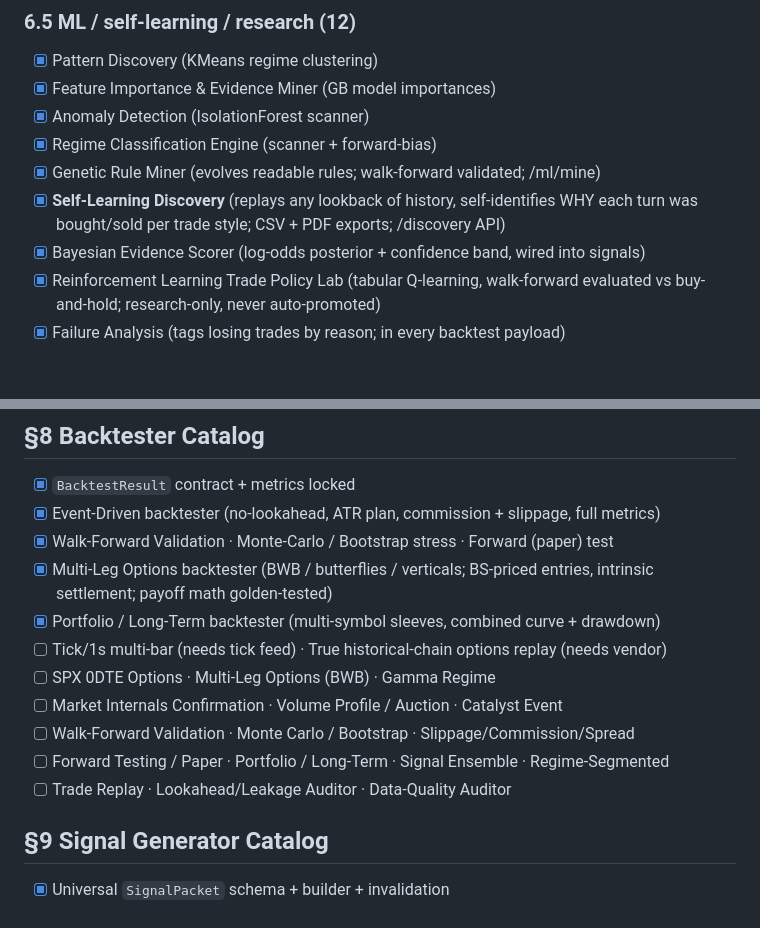
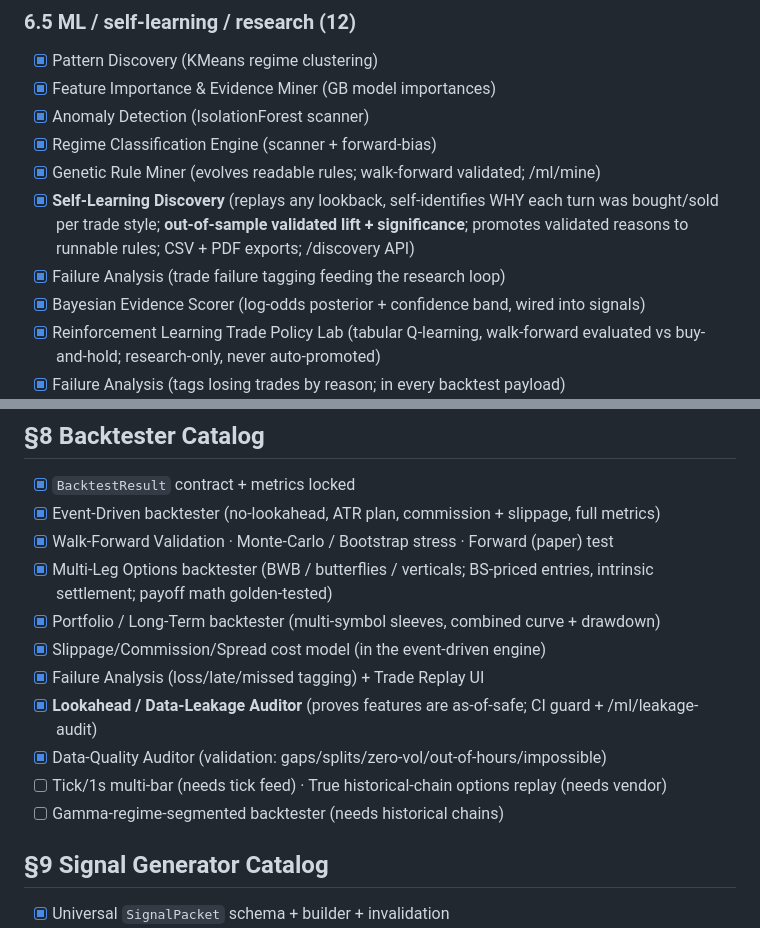
Before and after one commit to billyribeiro-ux/stock-wizard, a Markdown page: docs/ROADMAP.md, 2 parts joined by grey strips. Drawn GitHub-style; blank space fills up the shorter version.

Commit message:
ROADMAP: record leakage auditor, validated discovery, failure analysis
https://claude.ai/code/session_01JtRKnXDvGBNWxcB8CuFJKr

```diff
--- a/docs/ROADMAP.md
+++ b/docs/ROADMAP.md
@@ -182,8 +182,10 @@ and signal generator from the blueprint is a checkbox here. Tick items as they s
 - [x] Anomaly Detection (IsolationForest scanner)
 - [x] Regime Classification Engine (scanner + forward-bias)
 - [x] Genetic Rule Miner (evolves readable rules; walk-forward validated; /ml/mine)
-- [x] **Self-Learning Discovery** (replays any lookback of history, self-identifies WHY
-      each turn was bought/sold per trade style; CSV + PDF exports; /discovery API)
+- [x] **Self-Learning Discovery** (replays any lookback, self-identifies WHY each turn was
+      bought/sold per trade style; **out-of-sample validated lift + significance**;
+      promotes validated reasons to runnable rules; CSV + PDF exports; /discovery API)
+- [x] Failure Analysis (trade failure tagging feeding the research loop)
 - [x] Bayesian Evidence Scorer (log-odds posterior + confidence band, wired into signals)
 - [x] Reinforcement Learning Trade Policy Lab (tabular Q-learning, walk-forward
       evaluated vs buy-and-hold; research-only, never auto-promoted)
@@ -203,12 +205,12 @@ and signal generator from the blueprint is a checkbox here. Tick items as they s
 - [x] Multi-Leg Options backtester (BWB / butterflies / verticals; BS-priced entries,
       intrinsic settlement; payoff math golden-tested)
 - [x] Portfolio / Long-Term backtester (multi-symbol sleeves, combined curve + drawdown)
+- [x] Slippage/Commission/Spread cost model (in the event-driven engine)
+- [x] Failure Analysis (loss/late/missed tagging) + Trade Replay UI
+- [x] **Lookahead / Data-Leakage Auditor** (proves features are as-of-safe; CI guard + /ml/leakage-audit)
+- [x] Data-Quality Auditor (validation: gaps/splits/zero-vol/out-of-hours/impossible)
 - [ ] Tick/1s multi-bar (needs tick feed) · True historical-chain options replay (needs vendor)
-- [ ] SPX 0DTE Options · Multi-Leg Options (BWB) · Gamma Regime
-- [ ] Market Internals Confirmation · Volume Profile / Auction · Catalyst Event
-- [ ] Walk-Forward Validation · Monte Carlo / Bootstrap · Slippage/Commission/Spread
-- [ ] Forward Testing / Paper · Portfolio / Long-Term · Signal Ensemble · Regime-Segmented
-- [ ] Trade Replay · Lookahead/Leakage Auditor · Data-Quality Auditor
+- [ ] Gamma-regime-segmented backtester (needs historical chains)
 
 ## §9 Signal Generator Catalog
 - [x] Universal `SignalPacket` schema + builder + invalidation
```
